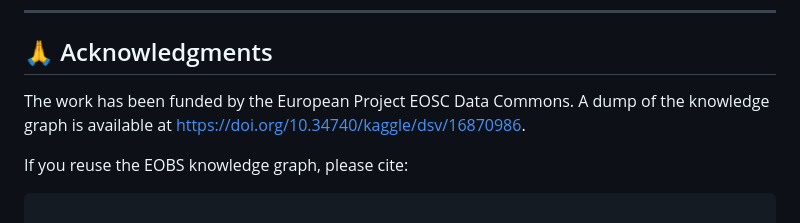
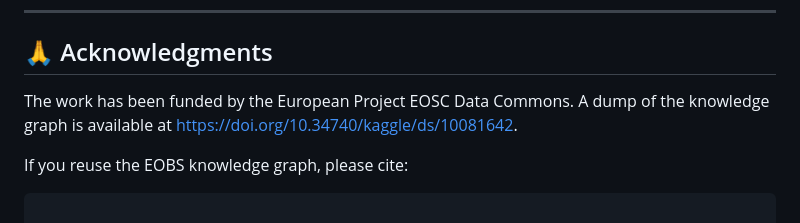
Before and after one commit to ammar450/climate-chat-agent, a Markdown page: README.md, the part around the change. Rendered like a GitHub page.

Commit message:
Update DOI link in acknowledgments section

```diff
--- a/README.md
+++ b/README.md
@@ -680,7 +680,7 @@ MIT License - see LICENSE file for details.
 
 ## 🙏 Acknowledgments
 
-The work has been funded by the European Project EOSC Data Commons. A dump of the knowledge graph is available at https://doi.org/10.34740/kaggle/dsv/16870986.
+The work has been funded by the European Project EOSC Data Commons. A dump of the knowledge graph is available at https://doi.org/10.34740/kaggle/ds/10081642.
 
 If you reuse the EOBS knowledge graph, please cite:
 
```
